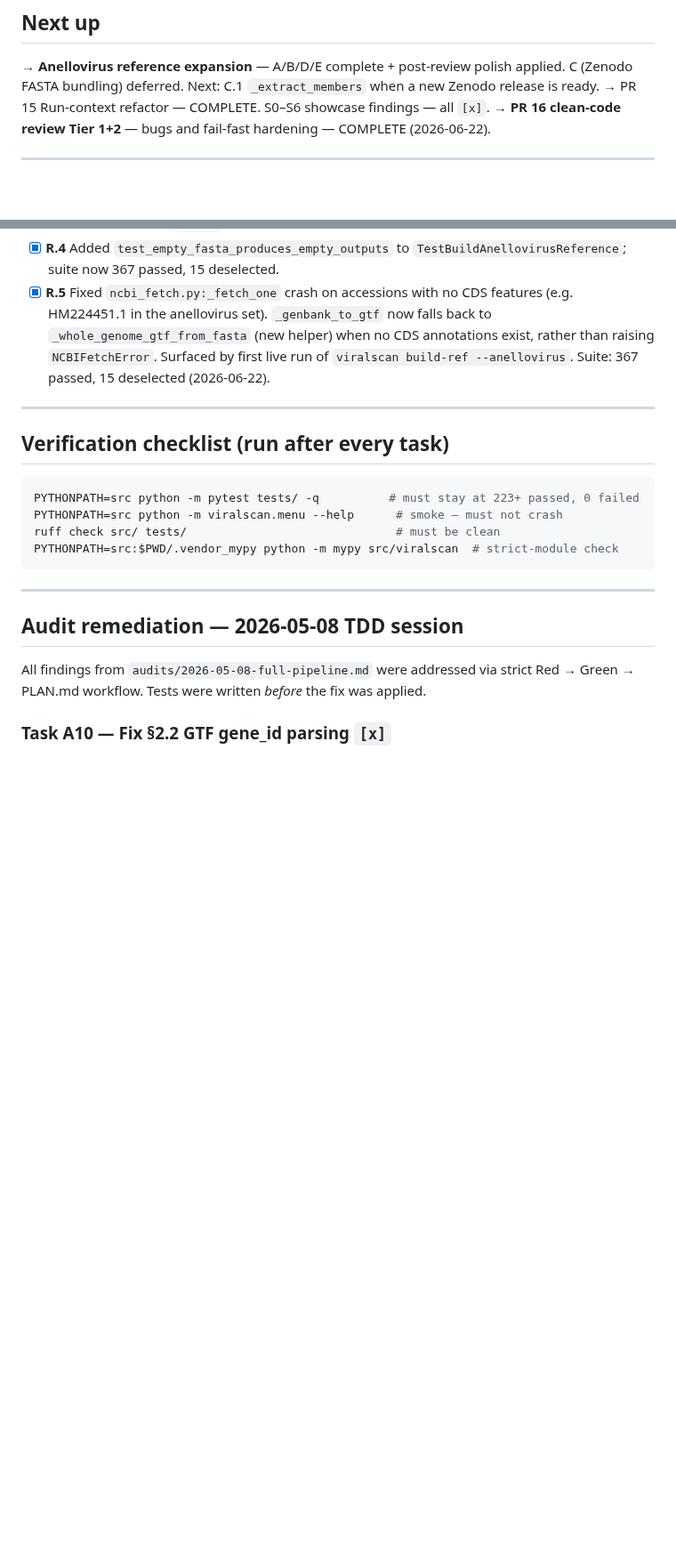
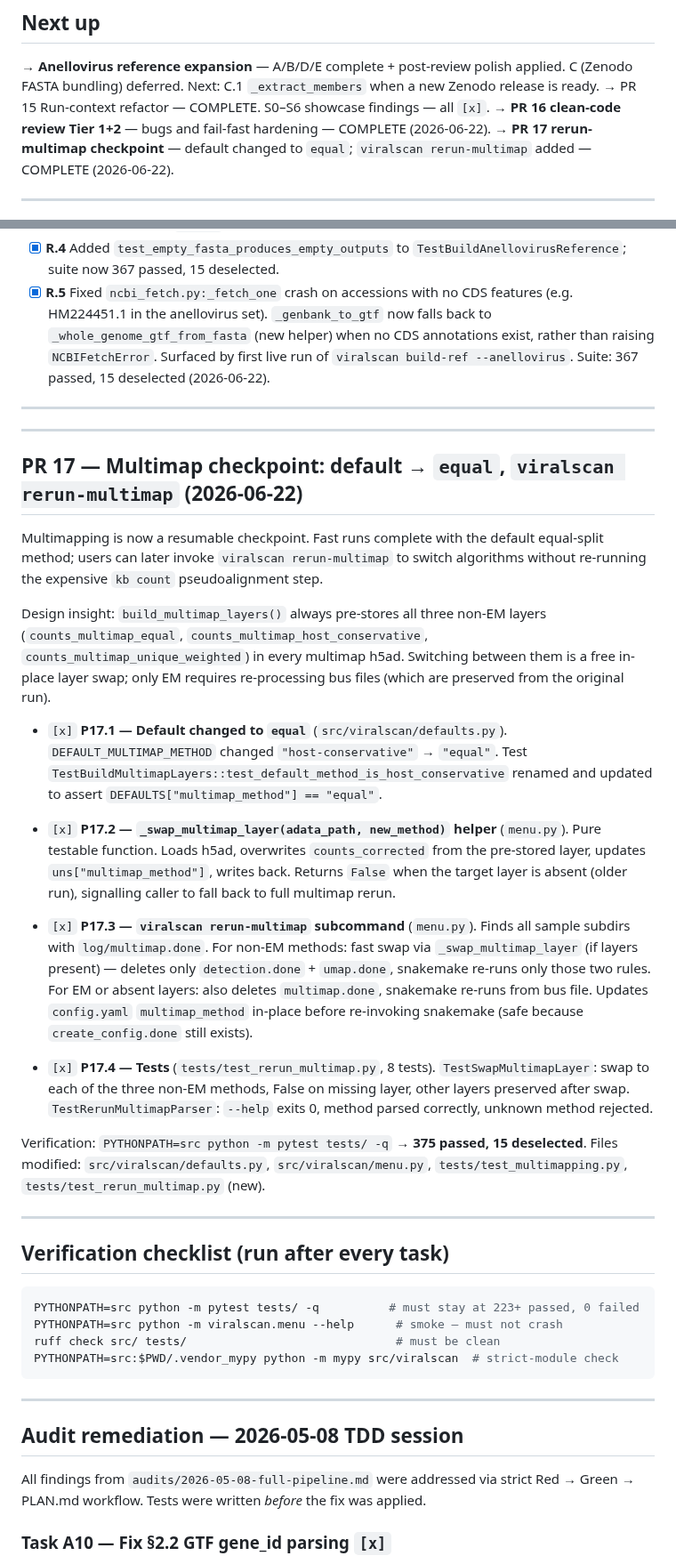
Before and after one commit to mdmanurung/ViralScan-reproducibility, a Markdown page: PLAN.md, 2 parts joined by grey strips. Shown at 89% size. Rendered like a GitHub page; blank space fills up the shorter version.

Commit message:
feat(multimap): make multimapping a checkpoint; add viralscan rerun-multimap
Default multimap method changed to "equal" (fastest, no bus-file reprocessing
required on subsequent method switches). New `viralscan rerun-multimap` subcommand
lets users switch algorithms on an existing run without redoing kb count.

Key insight: build_multimap_layers() already pre-stores all three non-EM layers in
every multimap h5ad. Switching equal/host-conservative/unique-weighted is an instant
in-place layer swap (no bus file touched). EM re-runs from the preserved bus file,
skipping pseudoalignment.

Sentinel strategy:
- Fast swap (non-EM, layers present): delete detection.done + umap.done only
- Full multimap rerun (EM or old h5ad): also delete multimap.done

Closes PLAN PR 17.

Co-Authored-By: Claude Sonnet 4.6 <noreply@anthropic.com>
Claude-Session: https://claude.ai/code/session_01MncAmaknDbhNuk4q45p6iN

````diff
--- a/PLAN.md
+++ b/PLAN.md
@@ -25,6 +25,7 @@ Test command: `PYTHONPATH=src python -m pytest tests/ -q` → 367 passed, 15 des
   C (Zenodo FASTA bundling) deferred. Next: C.1 `_extract_members` when a new Zenodo release is ready.
 → PR 15 Run-context refactor — COMPLETE. S0–S6 showcase findings — all `[x]`.
 → **PR 16 clean-code review Tier 1+2** — bugs and fail-fast hardening — COMPLETE (2026-06-22).
+→ **PR 17 rerun-multimap checkpoint** — default changed to `equal`; `viralscan rerun-multimap` added — COMPLETE (2026-06-22).
 
 ---
 
@@ -493,6 +494,47 @@ clareaulab cited in `docs/reference_panel.md`.
 
 ---
 
+---
+
+## PR 17 — Multimap checkpoint: default → `equal`, `viralscan rerun-multimap` (2026-06-22)
+
+Multimapping is now a resumable checkpoint. Fast runs complete with the default equal-split
+method; users can later invoke `viralscan rerun-multimap` to switch algorithms without
+re-running the expensive `kb count` pseudoalignment step.
+
+Design insight: `build_multimap_layers()` always pre-stores all three non-EM layers
+(`counts_multimap_equal`, `counts_multimap_host_conservative`, `counts_multimap_unique_weighted`)
+in every multimap h5ad. Switching between them is a free in-place layer swap; only EM requires
+re-processing bus files (which are preserved from the original run).
+
+- `[x]` **P17.1 — Default changed to `equal`** (`src/viralscan/defaults.py`).
+  `DEFAULT_MULTIMAP_METHOD` changed `"host-conservative"` → `"equal"`.
+  Test `TestBuildMultimapLayers::test_default_method_is_host_conservative` renamed and
+  updated to assert `DEFAULTS["multimap_method"] == "equal"`.
+
+- `[x]` **P17.2 — `_swap_multimap_layer(adata_path, new_method)` helper** (`menu.py`).
+  Pure testable function. Loads h5ad, overwrites `counts_corrected` from the pre-stored
+  layer, updates `uns["multimap_method"]`, writes back. Returns `False` when the target
+  layer is absent (older run), signalling caller to fall back to full multimap rerun.
+
+- `[x]` **P17.3 — `viralscan rerun-multimap` subcommand** (`menu.py`).
+  Finds all sample subdirs with `log/multimap.done`. For non-EM methods: fast swap via
+  `_swap_multimap_layer` (if layers present) — deletes only `detection.done` + `umap.done`,
+  snakemake re-runs only those two rules. For EM or absent layers: also deletes `multimap.done`,
+  snakemake re-runs from bus file. Updates `config.yaml` `multimap_method` in-place before
+  re-invoking snakemake (safe because `create_config.done` still exists).
+
+- `[x]` **P17.4 — Tests** (`tests/test_rerun_multimap.py`, 8 tests).
+  `TestSwapMultimapLayer`: swap to each of the three non-EM methods, False on missing layer,
+  other layers preserved after swap.
+  `TestRerunMultimapParser`: `--help` exits 0, method parsed correctly, unknown method rejected.
+
+Verification: `PYTHONPATH=src python -m pytest tests/ -q` → **375 passed, 15 deselected**.
+Files modified: `src/viralscan/defaults.py`, `src/viralscan/menu.py`,
+`tests/test_multimapping.py`, `tests/test_rerun_multimap.py` (new).
+
+---
+
 ## Verification checklist (run after every task)
 
 ```bash
````
